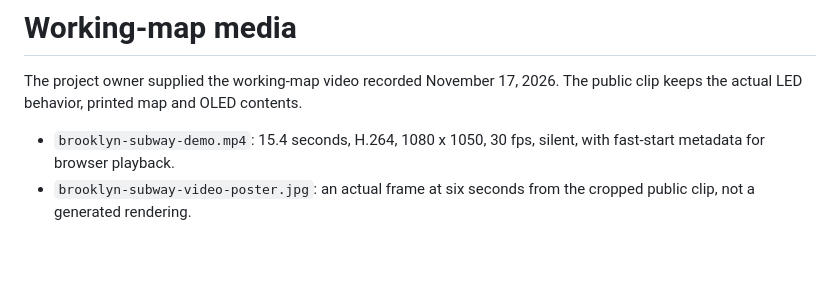
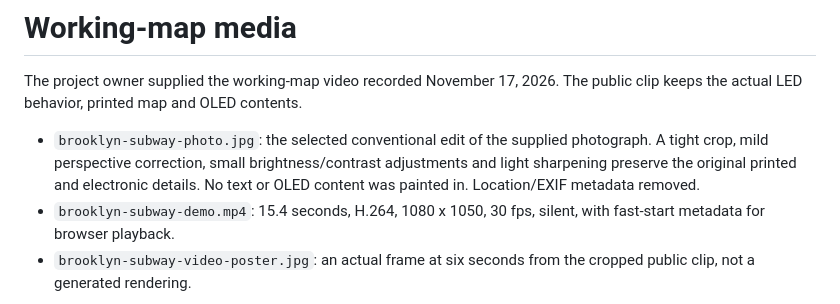
Before and after one commit to jgoldwein/BrooklynSubway, a Markdown page: docs/media/README.md, the part around the change. GitHub-like rendering; blank space fills up the shorter version.

```diff
--- a/docs/media/README.md
+++ b/docs/media/README.md
@@ -3,6 +3,10 @@
 The project owner supplied the working-map video recorded November 17, 2026.
 The public clip keeps the actual LED behavior, printed map and OLED contents.
 
+- `brooklyn-subway-photo.jpg`: the selected conventional edit of the supplied
+  photograph. A tight crop, mild perspective correction, small brightness/contrast
+  adjustments and light sharpening preserve the original printed and electronic
+  details. No text or OLED content was painted in. Location/EXIF metadata removed.
 - `brooklyn-subway-demo.mp4`: 15.4 seconds, H.264, 1080 x 1050, 30 fps,
   silent, with fast-start metadata for browser playback.
 - `brooklyn-subway-video-poster.jpg`: an actual frame at six seconds from the
```
Also changed, not shown: README.md (+3 -2 lines), docs/HOW_IT_WAS_MADE.md (added, +145 -0 lines), docs/media/brooklyn-subway-photo.jpg (added), 1 other file.
